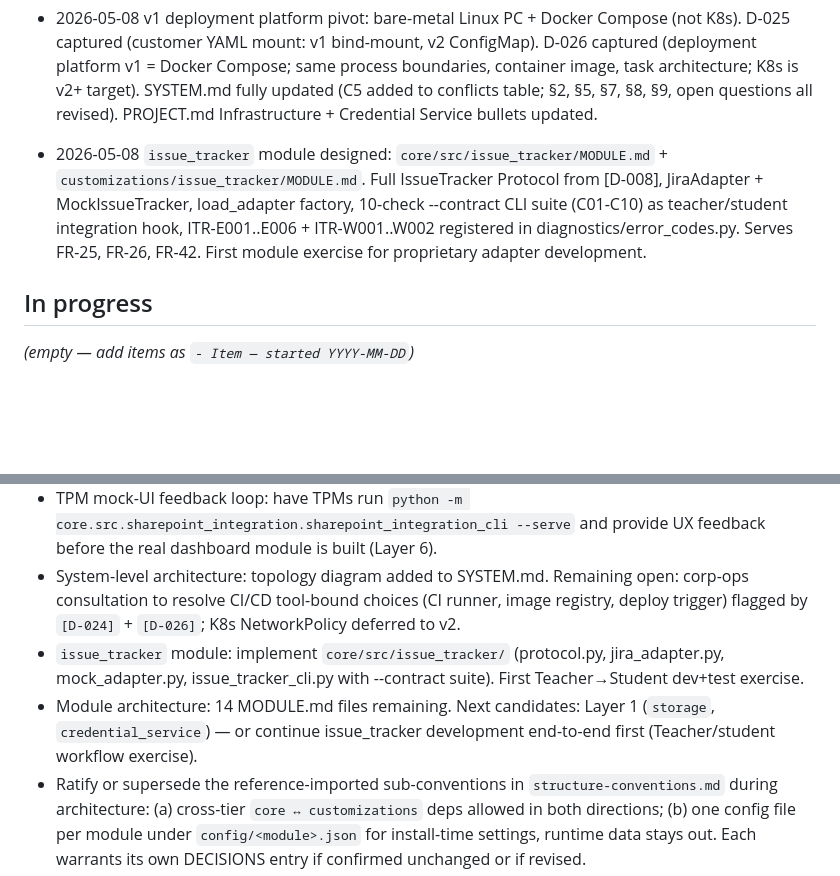
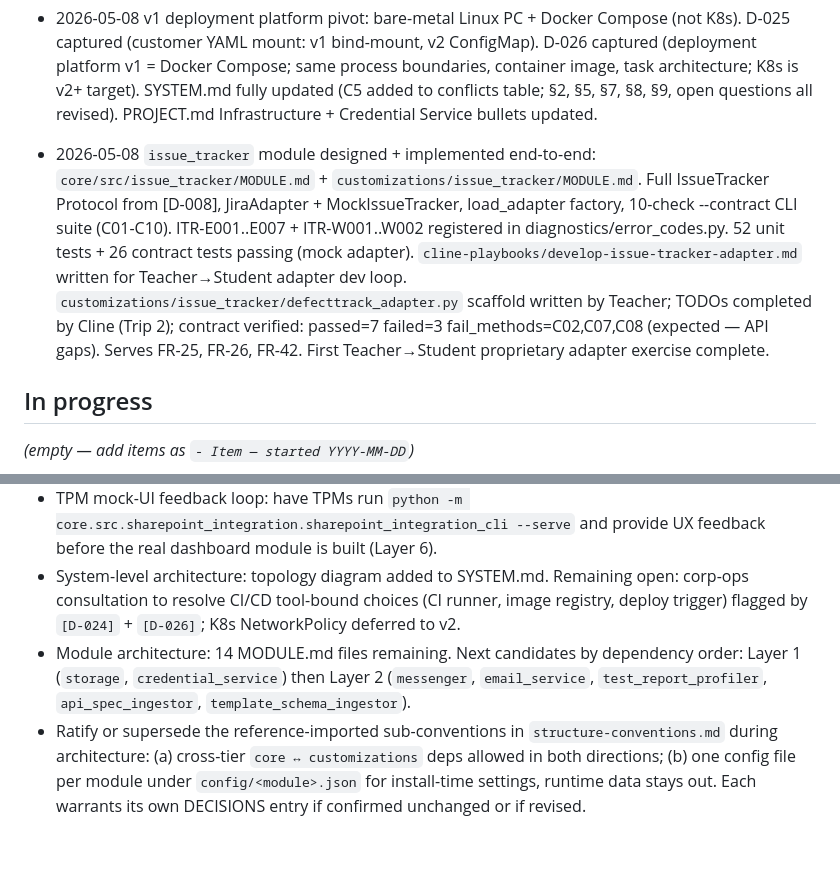
Before and after one commit to kurnoolion/hilda, a Markdown page: docs/compact/STATUS.md, 2 parts joined by grey strips. Rendered like a GitHub page; blank space fills up the shorter version.

Commit message:
STATUS: issue_tracker end-to-end complete; defecttrack contract verified

```diff
--- a/docs/compact/STATUS.md
+++ b/docs/compact/STATUS.md
@@ -47,7 +47,7 @@
 
 - 2026-05-08 Teacher/student LLM scaffold ported from `~/work/nora`: `.clinerules/` (4 files — project context, role, content-safety with 11 HILDA redaction categories, output discipline with 9 report types) + `cline-playbooks/` (8 playbooks: orient, mapping, sp-connect, ingest-template, profile-test-report, ingest-api-spec, debug-pipeline, share-back). Cline (on-prem student) runs HILDA CLIs against real SP and proprietary data; Teacher LLM (Claude) designs + codes; redacted compact reports bridge the air-gap.
 - 2026-05-08 v1 deployment platform pivot: bare-metal Linux PC + Docker Compose (not K8s). D-025 captured (customer YAML mount: v1 bind-mount, v2 ConfigMap). D-026 captured (deployment platform v1 = Docker Compose; same process boundaries, container image, task architecture; K8s is v2+ target). SYSTEM.md fully updated (C5 added to conflicts table; §2, §5, §7, §8, §9, open questions all revised). PROJECT.md Infrastructure + Credential Service bullets updated.
-- 2026-05-08 `issue_tracker` module designed: `core/src/issue_tracker/MODULE.md` + `customizations/issue_tracker/MODULE.md`. Full IssueTracker Protocol from [D-008], JiraAdapter + MockIssueTracker, load_adapter factory, 10-check --contract CLI suite (C01-C10) as teacher/student integration hook, ITR-E001..E006 + ITR-W001..W002 registered in diagnostics/error_codes.py. Serves FR-25, FR-26, FR-42. First module exercise for proprietary adapter development.
+- 2026-05-08 `issue_tracker` module designed + implemented end-to-end: `core/src/issue_tracker/MODULE.md` + `customizations/issue_tracker/MODULE.md`. Full IssueTracker Protocol from [D-008], JiraAdapter + MockIssueTracker, load_adapter factory, 10-check --contract CLI suite (C01-C10). ITR-E001..E007 + ITR-W001..W002 registered in diagnostics/error_codes.py. 52 unit tests + 26 contract tests passing (mock adapter). `cline-playbooks/develop-issue-tracker-adapter.md` written for Teacher→Student adapter dev loop. `customizations/issue_tracker/defecttrack_adapter.py` scaffold written by Teacher; TODOs completed by Cline (Trip 2); contract verified: passed=7 failed=3 fail_methods=C02,C07,C08 (expected — API gaps). Serves FR-25, FR-26, FR-42. First Teacher→Student proprietary adapter exercise complete.
 
 ## In progress
 
@@ -58,8 +58,7 @@
 - Wire NTLM/Kerberos auth handlers against a real SP 2017 instance (deferred until corp AD lab access). Current handlers raise SHP-E004 with detail; v1 dev path uses NoAuthHandler against the mock server.
 - TPM mock-UI feedback loop: have TPMs run `python -m core.src.sharepoint_integration.sharepoint_integration_cli --serve` and provide UX feedback before the real dashboard module is built (Layer 6).
 - System-level architecture: topology diagram added to SYSTEM.md. Remaining open: corp-ops consultation to resolve CI/CD tool-bound choices (CI runner, image registry, deploy trigger) flagged by `[D-024]` + `[D-026]`; K8s NetworkPolicy deferred to v2.
-- `issue_tracker` module: implement `core/src/issue_tracker/` (protocol.py, jira_adapter.py, mock_adapter.py, issue_tracker_cli.py with --contract suite). First Teacher→Student dev+test exercise.
-- Module architecture: 14 MODULE.md files remaining. Next candidates: Layer 1 (`storage`, `credential_service`) — or continue issue_tracker development end-to-end first (Teacher/student workflow exercise).
+- Module architecture: 14 MODULE.md files remaining. Next candidates by dependency order: Layer 1 (`storage`, `credential_service`) then Layer 2 (`messenger`, `email_service`, `test_report_profiler`, `api_spec_ingestor`, `template_schema_ingestor`).
 - Ratify or supersede the reference-imported sub-conventions in `structure-conventions.md` during architecture: (a) cross-tier `core ↔ customizations` deps allowed in both directions; (b) one config file per module under `config/<module>.json` for install-time settings, runtime data stays out. Each warrants its own DECISIONS entry if confirmed unchanged or if revised.
 - Architecture-phase choice for Test Report Profiler (`[D-011]`): PDF text-extraction path (`pdfplumber` / `pypdf` / `pymupdf`) and legacy `doc` handler (`antiword` / LibreOffice headless). Decide before `test_report_profiler` MODULE.md.
 - Eval-data correction surface design (per STATUS.md Flag): resolve during architecture phase when designing each AI-assisted module's MODULE.md.
```
